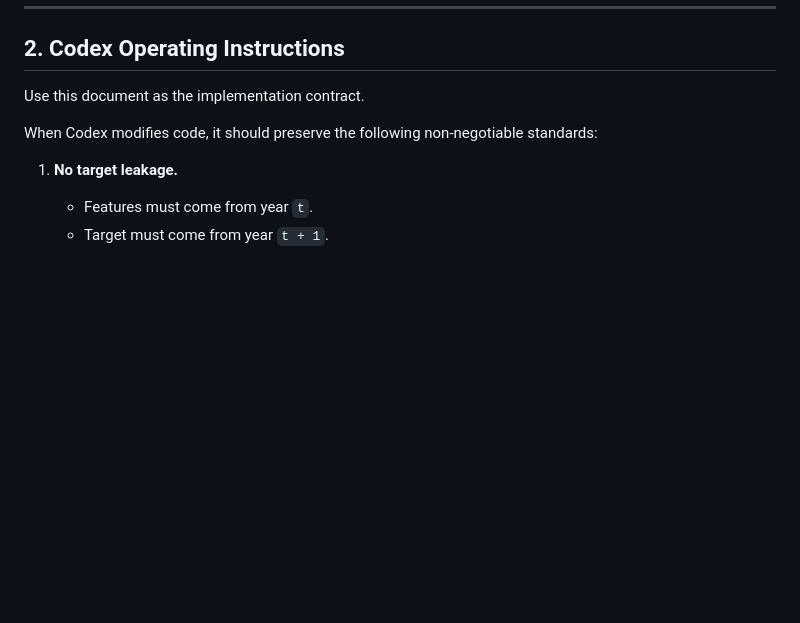
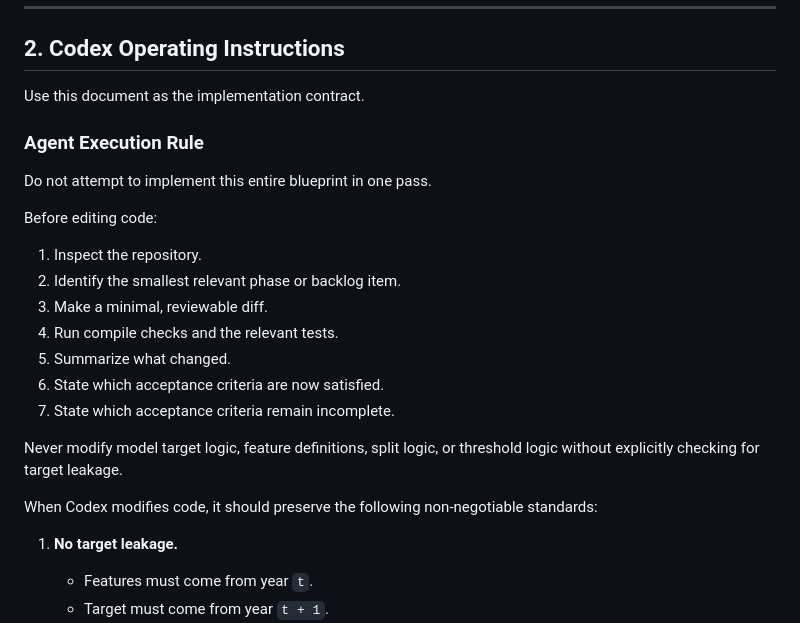
Before and after one commit to rodian-floyd24/project2_high_cost_claim_classifier, a Markdown page: IMPLEMENTATION_BLUEPRINT.md, the part around the change. Rendered like a GitHub page; blank space fills up the shorter version.

Commit message:
Clarify blueprint agent execution rules

```diff
--- a/IMPLEMENTATION_BLUEPRINT.md
+++ b/IMPLEMENTATION_BLUEPRINT.md
@@ -41,6 +41,22 @@ The next step is to make the project operationally actuarial. That means moving
 ## 2. Codex Operating Instructions
 
 Use this document as the implementation contract.
+
+### Agent Execution Rule
+
+Do not attempt to implement this entire blueprint in one pass.
+
+Before editing code:
+
+1. Inspect the repository.
+2. Identify the smallest relevant phase or backlog item.
+3. Make a minimal, reviewable diff.
+4. Run compile checks and the relevant tests.
+5. Summarize what changed.
+6. State which acceptance criteria are now satisfied.
+7. State which acceptance criteria remain incomplete.
+
+Never modify model target logic, feature definitions, split logic, or threshold logic without explicitly checking for target leakage.
 
 When Codex modifies code, it should preserve the following non-negotiable standards:
 
```
